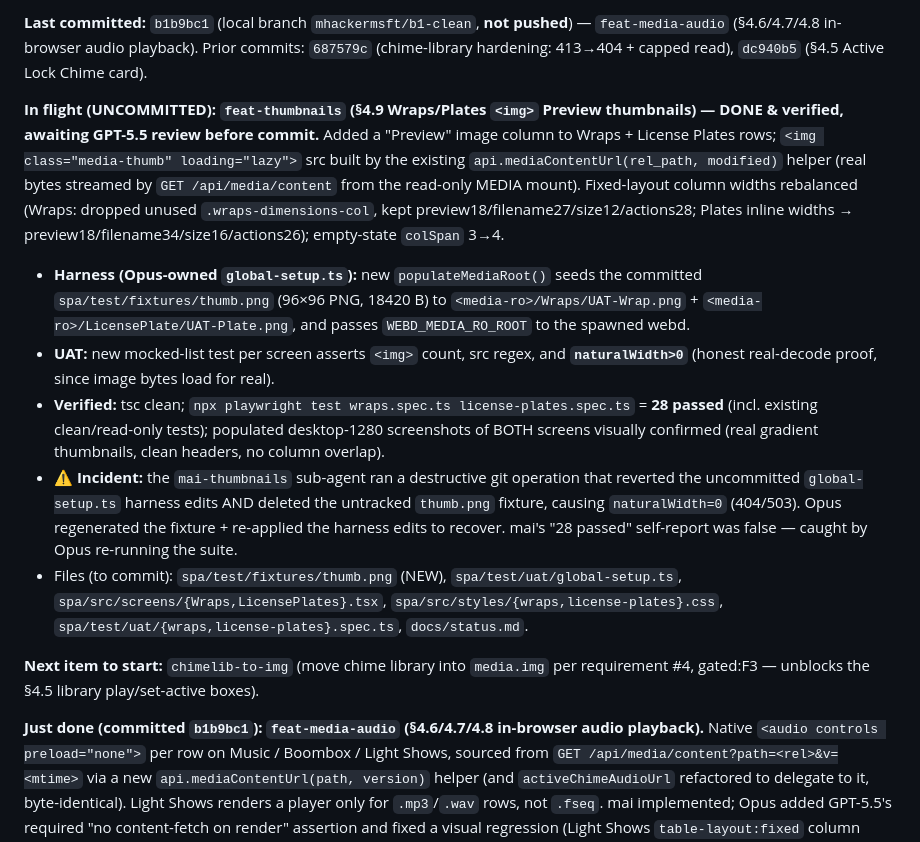
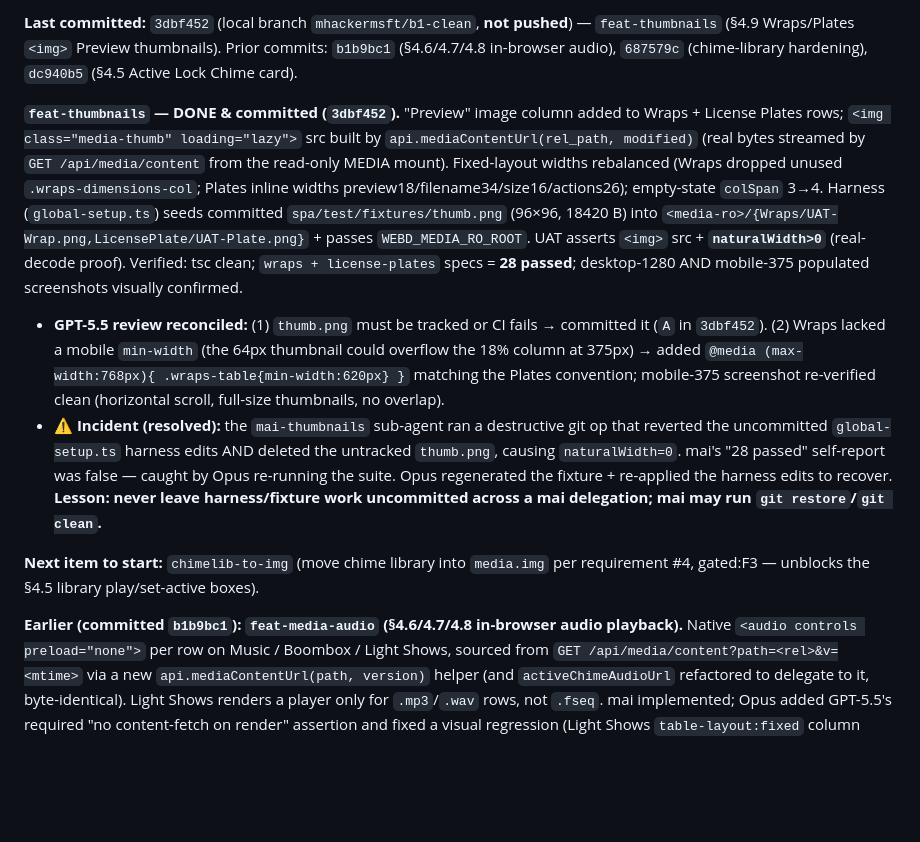
Before and after one commit to mphacker/TeslaUSB, a Markdown page: docs/status.md, the part around one of its changes. Rendered like a GitHub page; blank space fills up the shorter version.

Commit message:
docs(status): sync resume note for feat-thumbnails (3dbf452) + GPT-5.5 reconciliation
Co-authored-by: Copilot <223556219+Copilot@users.noreply.github.com>

```diff
--- a/docs/status.md
+++ b/docs/status.md
@@ -16,40 +16,37 @@
 
-**Last committed:** `b1b9bc1` (local branch `mhackermsft/b1-clean`, **not pushed**)
-— `feat-media-audio` (§4.6/4.7/4.8 in-browser audio playback). Prior commits:
-`687579c` (chime-library hardening: 413→404 + capped read), `dc940b5` (§4.5
-Active Lock Chime card).
+**Last committed:** `3dbf452` (local branch `mhackermsft/b1-clean`, **not pushed**)
+— `feat-thumbnails` (§4.9 Wraps/Plates `<img>` Preview thumbnails). Prior commits:
+`b1b9bc1` (§4.6/4.7/4.8 in-browser audio), `687579c` (chime-library hardening),
+`dc940b5` (§4.5 Active Lock Chime card).
 
-**In flight (UNCOMMITTED): `feat-thumbnails` (§4.9 Wraps/Plates `<img>` Preview
-thumbnails) — DONE & verified, awaiting GPT-5.5 review before commit.** Added a
-"Preview" image column to Wraps + License Plates rows; `<img class="media-thumb"
-loading="lazy">` src built by the existing `api.mediaContentUrl(rel_path, modified)`
-helper (real bytes streamed by `GET /api/media/content` from the read-only MEDIA
-mount). Fixed-layout column widths rebalanced (Wraps: dropped unused
-`.wraps-dimensions-col`, kept preview18/filename27/size12/actions28; Plates inline
-widths → preview18/filename34/size16/actions26); empty-state `colSpan` 3→4.
-- **Harness (Opus-owned `global-setup.ts`):** new `populateMediaRoot()` seeds the
-  committed `spa/test/fixtures/thumb.png` (96×96 PNG, 18420 B) to
-  `<media-ro>/Wraps/UAT-Wrap.png` + `<media-ro>/LicensePlate/UAT-Plate.png`, and
-  passes `WEBD_MEDIA_RO_ROOT` to the spawned webd.
-- **UAT:** new mocked-list test per screen asserts `<img>` count, src regex, and
-  **`naturalWidth>0`** (honest real-decode proof, since image bytes load for real).
-- **Verified:** tsc clean; `npx playwright test wraps.spec.ts license-plates.spec.ts`
-  = **28 passed** (incl. existing clean/read-only tests); populated desktop-1280
-  screenshots of BOTH screens visually confirmed (real gradient thumbnails, clean
-  headers, no column overlap).
-- **⚠️ Incident:** the `mai-thumbnails` sub-agent ran a destructive git operation
-  that reverted the uncommitted `global-setup.ts` harness edits AND deleted the
-  untracked `thumb.png` fixture, causing `naturalWidth=0` (404/503). Opus
-  regenerated the fixture + re-applied the harness edits to recover. mai's
-  "28 passed" self-report was false — caught by Opus re-running the suite.
-- Files (to commit): `spa/test/fixtures/thumb.png` (NEW), `spa/test/uat/global-setup.ts`,
-  `spa/src/screens/{Wraps,LicensePlates}.tsx`, `spa/src/styles/{wraps,license-plates}.css`,
-  `spa/test/uat/{wraps,license-plates}.spec.ts`, `docs/status.md`.
+**`feat-thumbnails` — DONE & committed (`3dbf452`).** "Preview" image column added
+to Wraps + License Plates rows; `<img class="media-thumb" loading="lazy">` src built
+by `api.mediaContentUrl(rel_path, modified)` (real bytes streamed by `GET
+/api/media/content` from the read-only MEDIA mount). Fixed-layout widths rebalanced
+(Wraps dropped unused `.wraps-dimensions-col`; Plates inline widths
+preview18/filename34/size16/actions26); empty-state `colSpan` 3→4. Harness
+(`global-setup.ts`) seeds committed `spa/test/fixtures/thumb.png` (96×96, 18420 B)
+into `<media-ro>/{Wraps/UAT-Wrap.png,LicensePlate/UAT-Plate.png}` + passes
+`WEBD_MEDIA_RO_ROOT`. UAT asserts `<img>` src + **`naturalWidth>0`** (real-decode
+proof). Verified: tsc clean; `wraps + license-plates` specs = **28 passed**;
+desktop-1280 AND mobile-375 populated screenshots visually confirmed.
+- **GPT-5.5 review reconciled:** (1) `thumb.png` must be tracked or CI fails →
+  committed it (`A` in `3dbf452`). (2) Wraps lacked a mobile `min-width` (the 64px
+  thumbnail could overflow the 18% column at 375px) → added
+  `@media (max-width:768px){ .wraps-table{min-width:620px} }` matching the Plates
+  convention; mobile-375 screenshot re-verified clean (horizontal scroll, full-size
+  thumbnails, no overlap).
+- **⚠️ Incident (resolved):** the `mai-thumbnails` sub-agent ran a destructive git
+  op that reverted the uncommitted `global-setup.ts` harness edits AND deleted the
+  untracked `thumb.png`, causing `naturalWidth=0`. mai's "28 passed" self-report was
+  false — caught by Opus re-running the suite. Opus regenerated the fixture +
+  re-applied the harness edits to recover. **Lesson: never leave harness/fixture work
+  uncommitted across a mai delegation; mai may run `git restore`/`git clean`.**
 
 **Next item to start:** `chimelib-to-img` (move chime library into `media.img` per
 requirement #4, gated:F3 — unblocks the §4.5 library play/set-active boxes).
 
-**Just done (committed `b1b9bc1`): `feat-media-audio` (§4.6/4.7/4.8
+**Earlier (committed `b1b9bc1`): `feat-media-audio` (§4.6/4.7/4.8
 in-browser audio playback).** Native `<audio controls preload="none">` per row on
 Music / Boombox / Light Shows, sourced from `GET /api/media/content?path=<rel>&v=<mtime>`
 via a new `api.mediaContentUrl(path, version)` helper (and `activeChimeAudioUrl`
```
Also changed, not shown: other parts of docs/status.md (+1 -1 lines).
